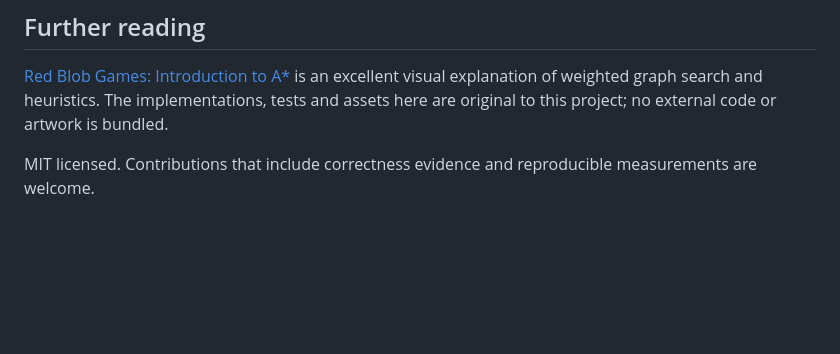
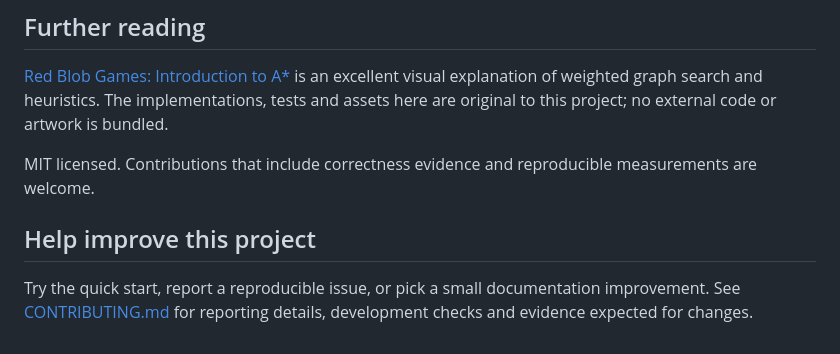
Before and after one commit to mohammmad357/maze-signal, a Markdown page: README.md, the part around the change. Drawn GitHub-style; blank space fills up the shorter version.

Commit message:
docs: welcome contributors with reproducible reporting and checks

```diff
--- a/README.md
+++ b/README.md
@@ -135,3 +135,8 @@ results/              Report, raw samples and environment metadata
 [Red Blob Games: Introduction to A*](https://www.redblobgames.com/pathfinding/a-star/introduction.html) is an excellent visual explanation of weighted graph search and heuristics. The implementations, tests and assets here are original to this project; no external code or artwork is bundled.
 
 MIT licensed. Contributions that include correctness evidence and reproducible measurements are welcome.
+
+## Help improve this project
+
+Try the quick start, report a reproducible issue, or pick a small documentation improvement.
+See [CONTRIBUTING.md](CONTRIBUTING.md) for reporting details, development checks and evidence expected for changes.
```
Also changed, not shown: CONTRIBUTING.md (added, +61 -0 lines).
